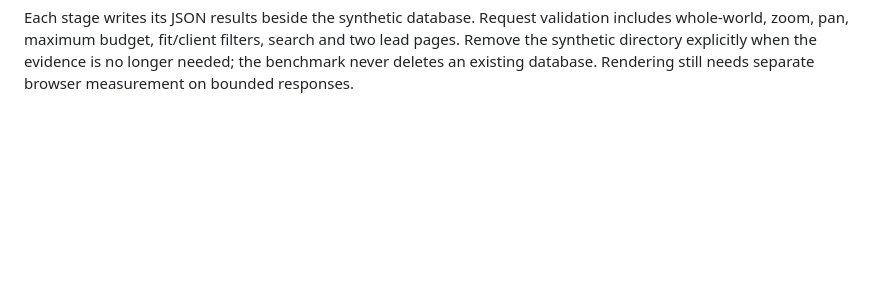
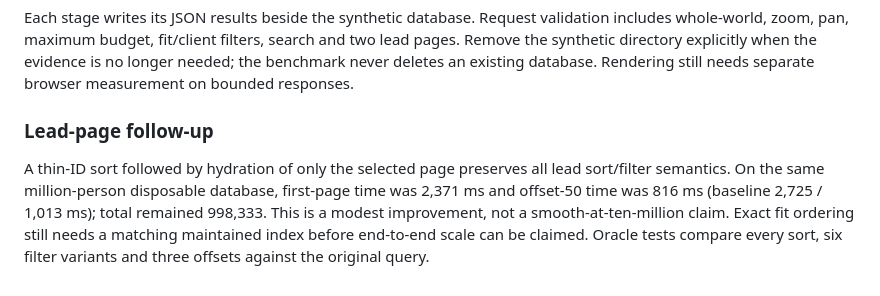
Before and after one commit to fortun8te/fortunate-leads, a Markdown page: docs/MAP_VIEW_PERFORMANCE.md, the part around the change. GitHub-like rendering; blank space fills up the shorter version.

Commit message:
Document measured lead-page improvement and remaining scale limit

```diff
--- a/docs/MAP_VIEW_PERFORMANCE.md
+++ b/docs/MAP_VIEW_PERFORMANCE.md
@@ -94,3 +94,7 @@ Each stage writes its JSON results beside the synthetic database. Request valida
 whole-world, zoom, pan, maximum budget, fit/client filters, search and two lead pages. Remove the
 synthetic directory explicitly when the evidence is no longer needed; the benchmark never deletes
 an existing database. Rendering still needs separate browser measurement on bounded responses.
+
+### Lead-page follow-up
+
+A thin-ID sort followed by hydration of only the selected page preserves all lead sort/filter semantics. On the same million-person disposable database, first-page time was 2,371 ms and offset-50 time was 816 ms (baseline 2,725 / 1,013 ms); total remained 998,333. This is a modest improvement, not a smooth-at-ten-million claim. Exact fit ordering still needs a matching maintained index before end-to-end scale can be claimed. Oracle tests compare every sort, six filter variants and three offsets against the original query.
```
